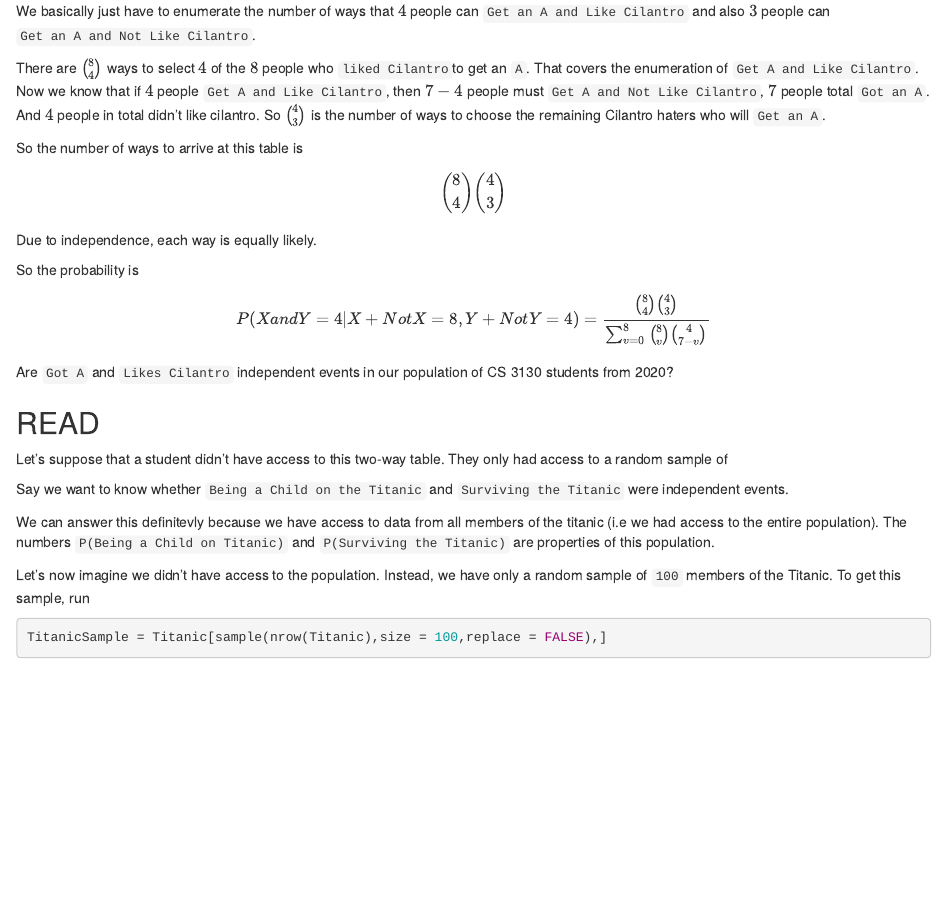
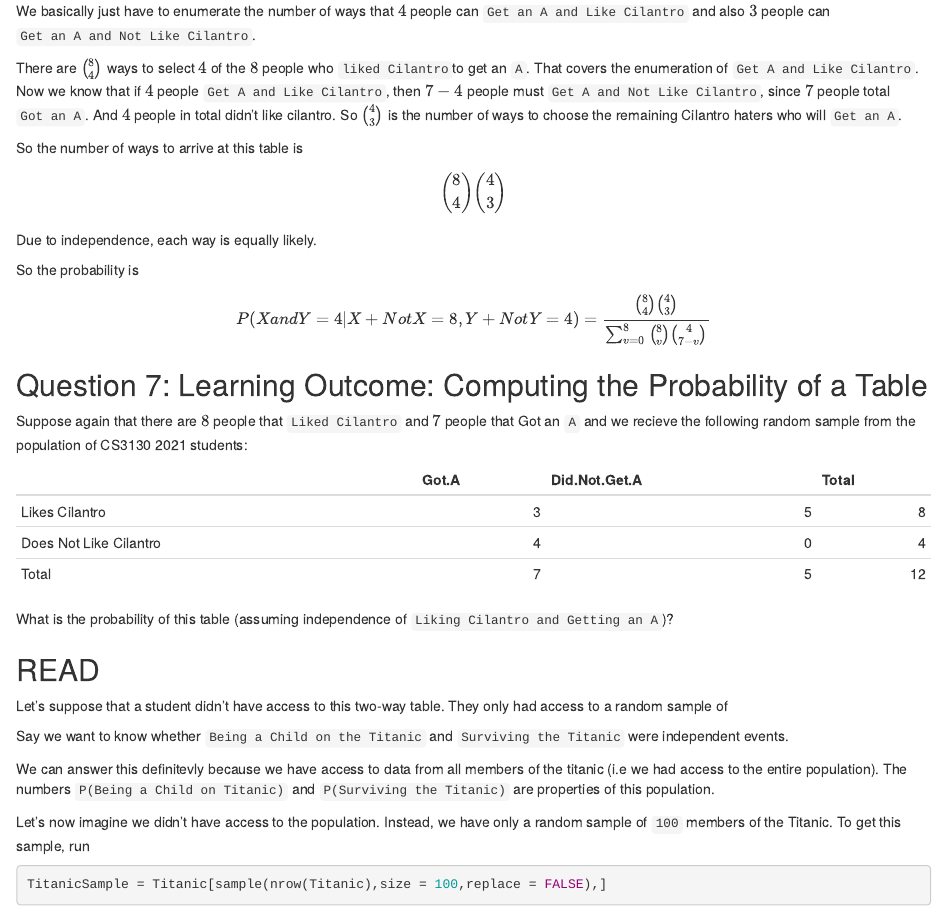
Before and after one commit to csbrown/CS3130_Labs, an R Markdown document (Labs/Lab04_elementaryProbabilityR/elementaryProbability.Rmd): the page in a window 1100 px wide, from 2370 px down. Rendered offline with R 4.5, knitr and Pandoc, with nearby package versions.

Commit message:
Question 7 added

````diff
--- a/Labs/Lab04_elementaryProbabilityR/elementaryProbability.Rmd
+++ b/Labs/Lab04_elementaryProbabilityR/elementaryProbability.Rmd
@@ -112,7 +112,7 @@
 
 We basically just have to enumerate the number of ways that $4$ people can `Get an A and Like Cilantro` and also $3$ people can `Get an A and Not Like Cilantro`.
 
-There are $8 \choose 4$ ways to select $4$ of the $8$ people who `liked Cilantro`to get an `A`. That covers the enumeration of `Get A and Like Cilantro`. Now we know that if $4$ people `Get A and Like Cilantro`, then $7-4$ people must `Get A and Not Like Cilantro`, $7$ people total `Got an A`. And $4$ people in total didn't like cilantro. So $4 \choose 3$ is the number of ways to choose the remaining Cilantro haters who will `Get an A`.
+There are $8 \choose 4$ ways to select $4$ of the $8$ people who `liked Cilantro`to get an `A`. That covers the enumeration of `Get A and Like Cilantro`. Now we know that if $4$ people `Get A and Like Cilantro`, then $7-4$ people must `Get A and Not Like Cilantro`, since $7$ people total `Got an A`. And $4$ people in total didn't like cilantro. So $4 \choose 3$ is the number of ways to choose the remaining Cilantro haters who will `Get an A`.
 
 So the number of ways to arrive at this table is
 \[
@@ -126,10 +126,19 @@
 P(X and Y = 4|X+NotX = 8,Y+NotY=4) = \frac{{8 \choose 4} {4 \choose 3}}{\sum_{v=0}^{8} {8 \choose v} {4 \choose 7-v}}
 \]
 
+## Question 7: Learning Outcome: Computing the Probability of a Table
+
+Suppose again that there are $8$ people that `Liked Cilantro` and $7$ people that Got an `A` and we recieve the following random sample from the population of CS3130 2021 students:
+
+```{r,echo=FALSE}
+sample = data.frame('Got A' = c(3,4,7), 'Did Not Get A' = c(5,0,5),'Total' = c(8,4,12))
+row.names(sample) = c('Likes Cilantro','Does Not Like Cilantro','Total')
+kable(sample)
+```
+What is the probability of this table (assuming independence of `Liking Cilantro and Getting an A`)?
 
 
 
-Are `Got A` and `Likes Cilantro` independent events in our population of CS 3130 students from 2020?
 
 ## READ
 
````
